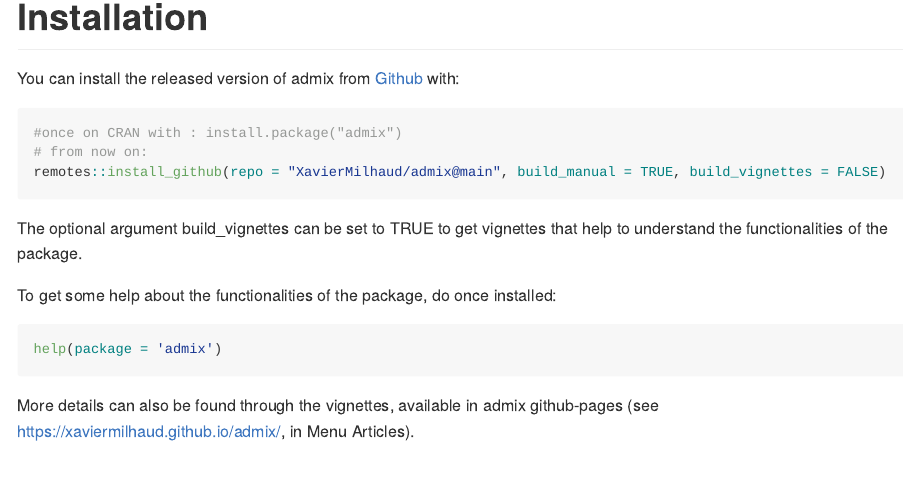
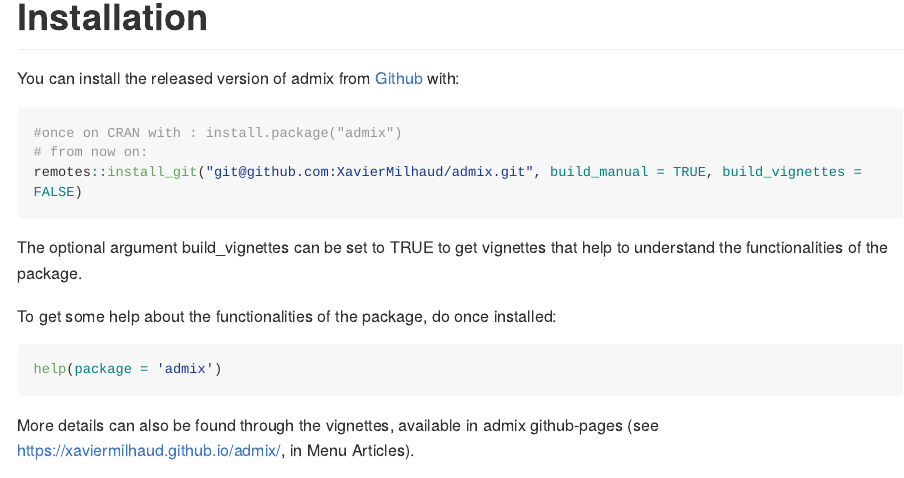
Before and after one commit to XavierMilhaud/admix-Rpackage, an R Markdown document (README.Rmd): the page in a window 1100 px wide, from 480 px down. The pictures show the output file README.md that the author committed with the source, drawn offline in the style of GitHub; long lines of code are wrapped; badge pictures from the web are left out.

Commit message:
Solve Github downloading for the package

````diff
--- a/README.Rmd
+++ b/README.Rmd
@@ -43,7 +43,7 @@ You can install the released version of admix from [Github](https://github.com/X
 ``` r
 #once on CRAN with : install.package("admix")
 # from now on:
-remotes::install_github(repo = "XavierMilhaud/admix@main", build_manual = TRUE, build_vignettes = FALSE)
+remotes::install_git("git@github.com:XavierMilhaud/admix.git", build_manual = TRUE, build_vignettes = FALSE)
 ```
 
 The optional argument build_vignettes can be set to TRUE to get vignettes that help to understand the functionalities of the package.
````
Also changed, not shown: README.md.
